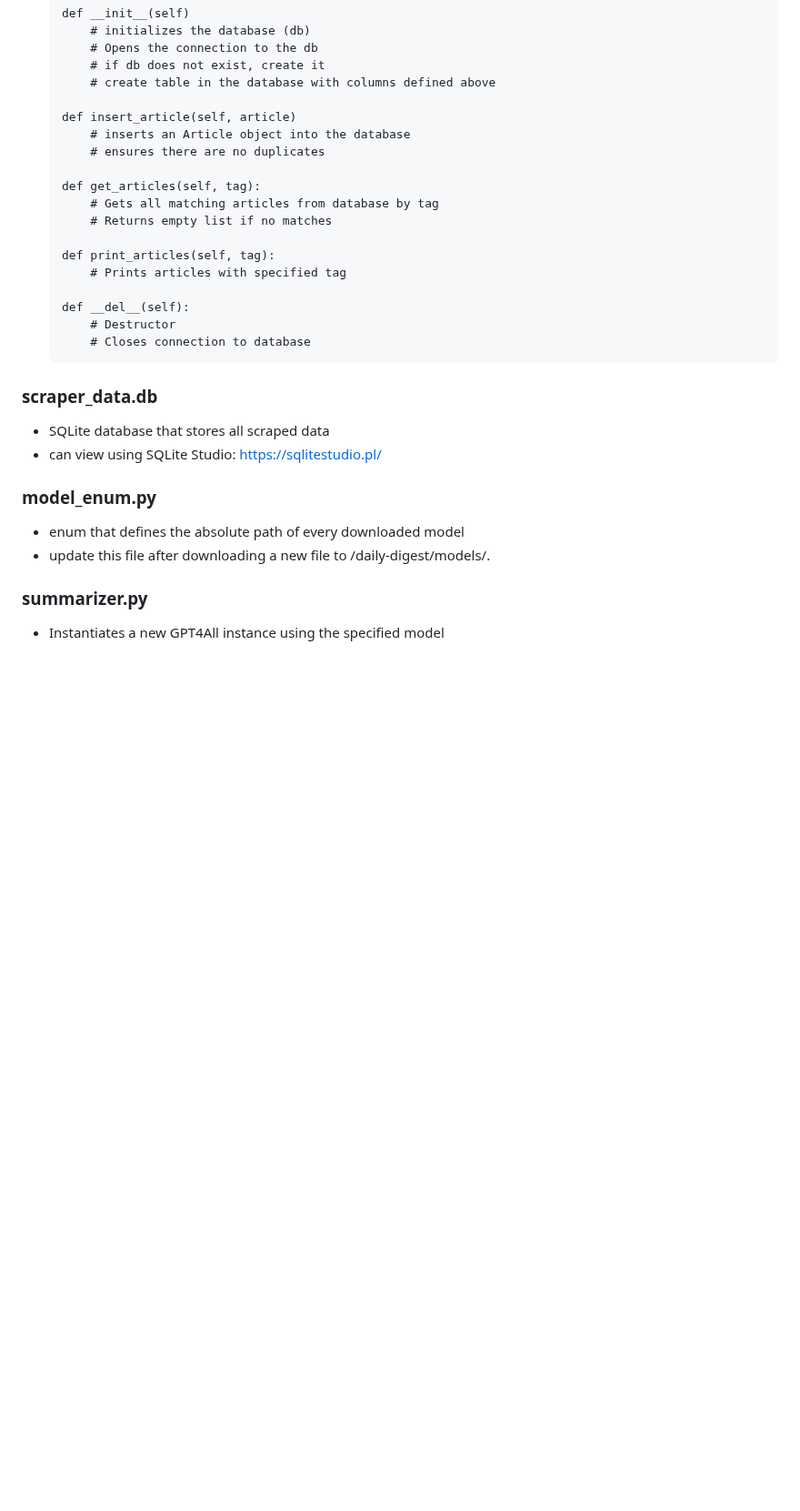
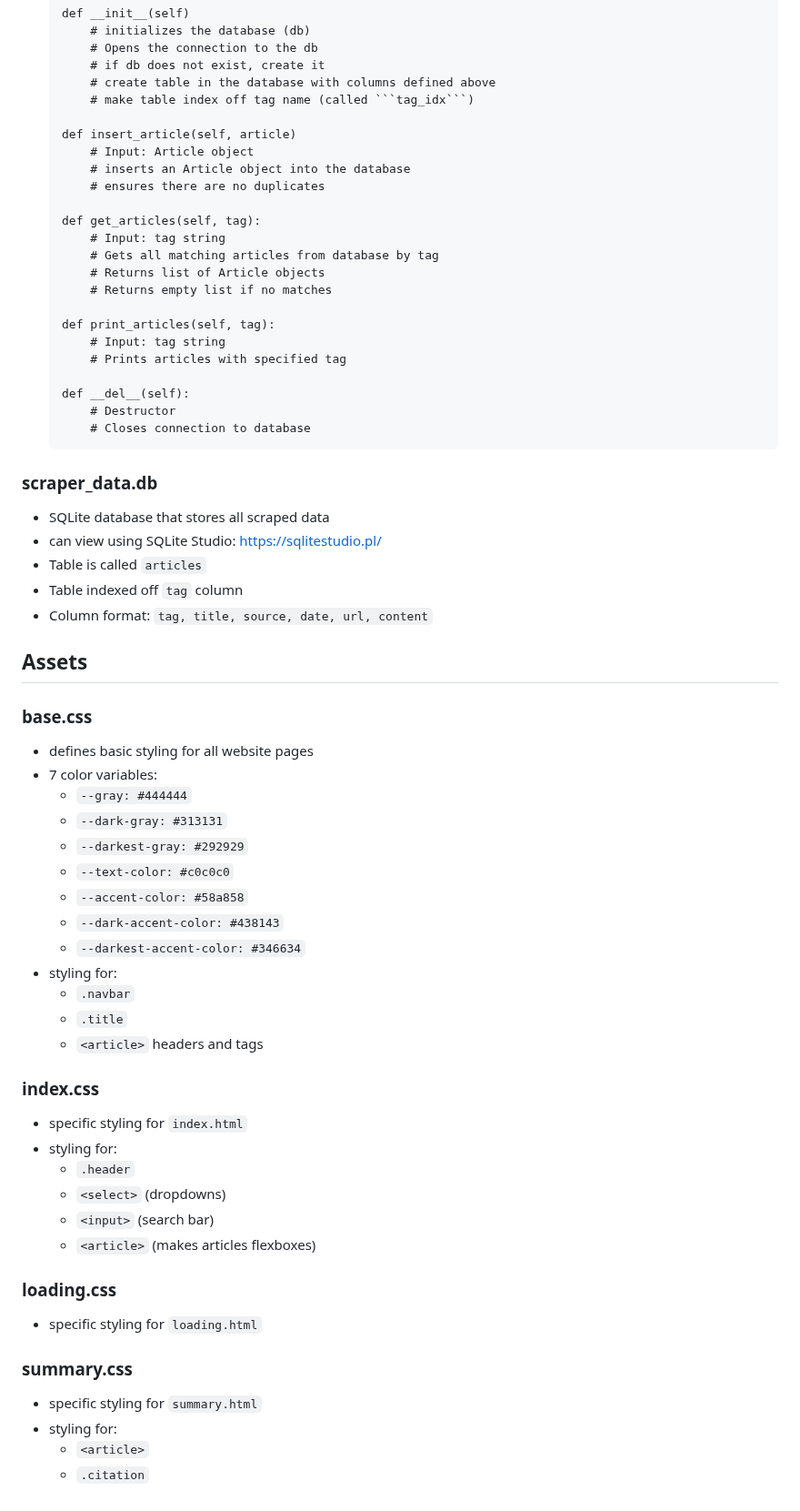
Before and after one commit to jmaguin/daily-digest, a Markdown page: README.md, the part around one of its changes. Shown at 91% size. GitHub-like rendering; blank space fills up the shorter version.

Commit message:
readme overhaul

````diff
--- a/README.md
+++ b/README.md
@@ -171,16 +251,21 @@ summary.css
         # Opens the connection to the db
         # if db does not exist, create it
         # create table in the database with columns defined above
+        # make table index off tag name (called ```tag_idx```)
 
     def insert_article(self, article)
+        # Input: Article object
         # inserts an Article object into the database
         # ensures there are no duplicates
 
     def get_articles(self, tag):
+        # Input: tag string
         # Gets all matching articles from database by tag
+        # Returns list of Article objects
         # Returns empty list if no matches
 
     def print_articles(self, tag):
+        # Input: tag string
         # Prints articles with specified tag
 
     def __del__(self):
@@ -191,10 +276,40 @@ summary.css
 ### scraper_data.db
 - SQLite database that stores all scraped data
 - can view using SQLite Studio: https://sqlitestudio.pl/
+- Table is called ```articles```
+- Table indexed off ```tag``` column
+- Column format: ```tag, title, source, date, url, content```
 
-### model_enum.py
-- enum that defines the absolute path of every downloaded model
-- update this file after downloading a new file to /daily-digest/models/.
+## Assets
 
-### summarizer.py
-- Instantiates a new GPT4All instance using the specified model
+### base.css
+- defines basic styling for all website pages
+- 7 color variables:
+    - ```--gray: #444444```
+    - ```--dark-gray: #313131```
+    - ```--darkest-gray: #292929```
+    - ```--text-color: #c0c0c0```
+    - ```--accent-color: #58a858```
+    - ```--dark-accent-color: #438143```
+    - ```--darkest-accent-color: #346634```
+- styling for:
+    - ```.navbar```
+    - ```.title```
+    - ```<article>``` headers and tags
+
+### index.css
+- specific styling for ```index.html```
+- styling for:
+    - ```.header```
+    - ```<select>``` (dropdowns)
+    - ```<input>``` (search bar)
+    - ```<article>``` (makes articles flexboxes)
+
+### loading.css
+- specific styling for ```loading.html```
+
+### summary.css
+- specific styling for ```summary.html```
+- styling for:
+    - ```<article>```
+    - ```.citation```
````
Also changed, not shown: other parts of README.md (+100 -20 lines).
